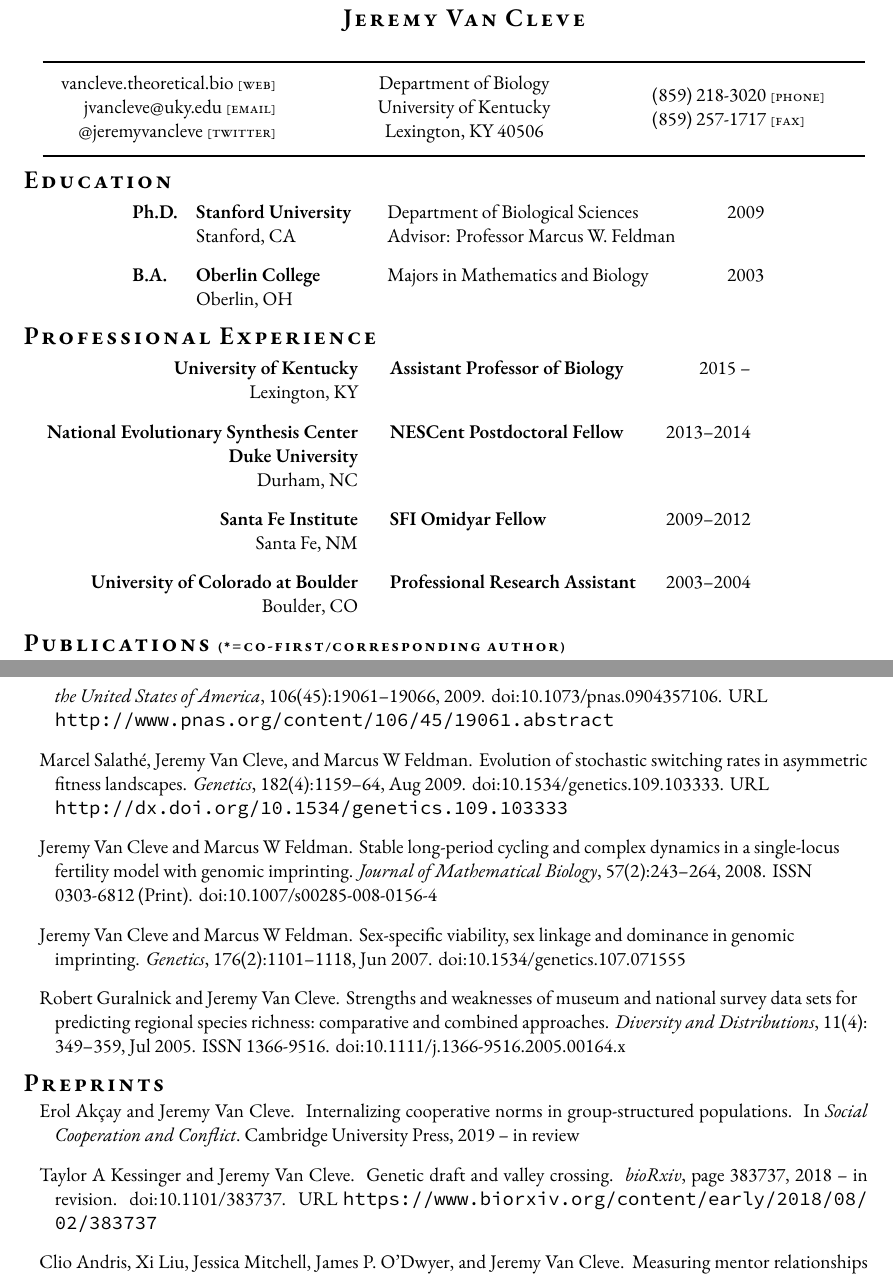
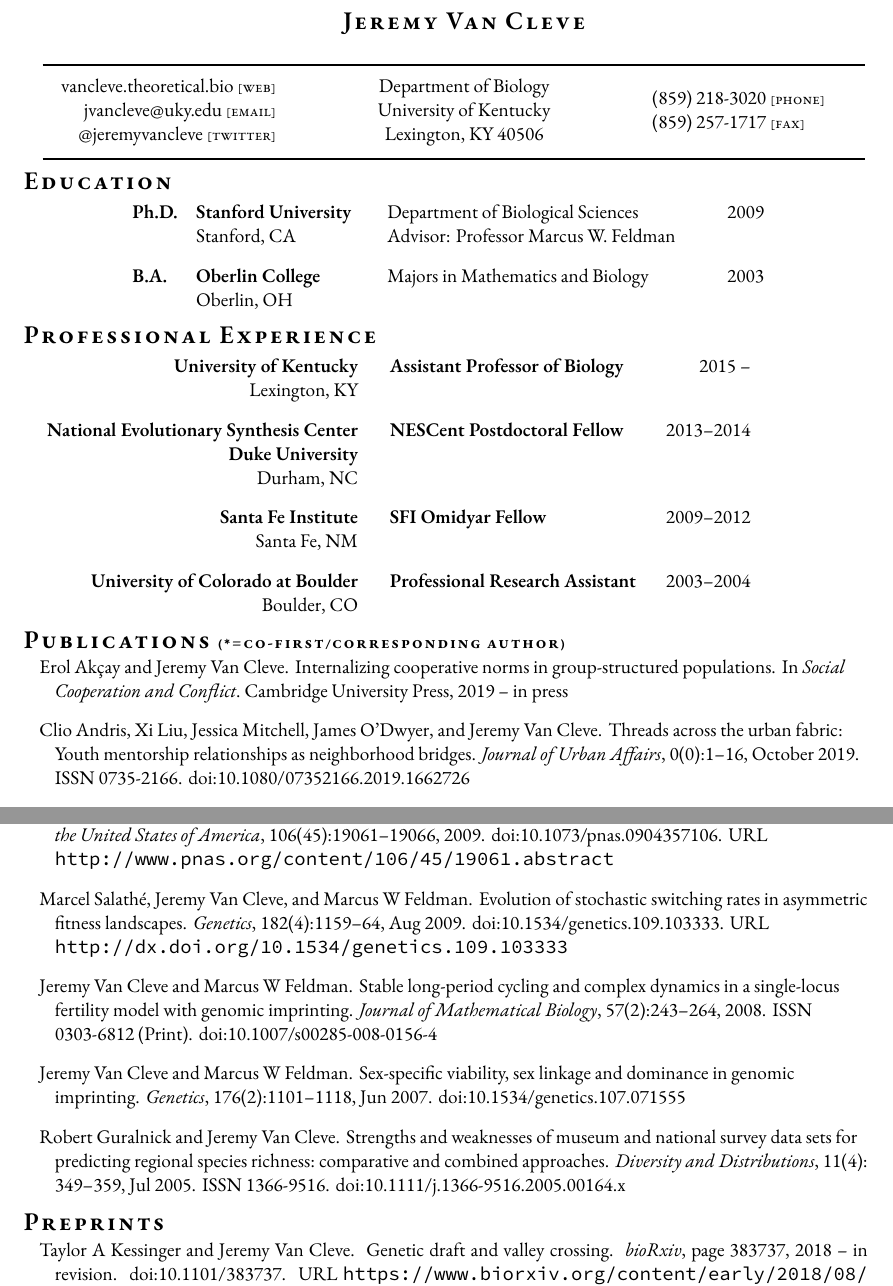
Before and after one commit to vancleve/cv, a LaTeX CV (cv-jvancleve.tex, which reads jv_pubs.bib, pubs_list.tex): two parts of pages 1 and 3 of 6, joined at a grey line, cut so that both start at the same text. Compiled offline with XeLaTeX; a missing font is replaced by an installed copy or a similar font; a missing bibliography style is replaced by a similar one.

Commit message:
pub update

```diff
--- a/cv-jvancleve.tex
+++ b/cv-jvancleve.tex
@@ -194,11 +194,7 @@
 
   \begin{publist}
 
-  \item \bibentry{Akcay2019NormBook}
-
   \item \bibentry{Kessinger2018Draft}
-
-  \item \bibentry{AndrisBBBS}
 
   \item \bibentry{HokeCriticalPeriod}
 
--- a/jv_pubs.bib
+++ b/jv_pubs.bib
@@ -17,3 +23,13 @@
+	Doi = {10.1080/07352166.2019.1662726},
+	Issn = {0735-2166},
+	Journal = {Journal of Urban Affairs},
+	Month = oct,
+	Number = {0},
+	Pages = {1-16},
+	Title = {Threads across the Urban Fabric: {{Youth}} Mentorship Relationships as Neighborhood Bridges},
+	Volume = {0},
+	Year = {2019},
+	Bdsk-Url-1 = {https://doi.org/10.1080/07352166.2019.1662726}}
 
 @article{Estrela2019TREE,
 	Abstract = {By consuming and producing environmental resources, organisms inevitably change their habitats. The consequences of such environmental modifications can be detrimental or beneficial not only to the focal organism but also to other organisms sharing the same environment. Social evolution theory has been very influential in studying how social interactions mediated by public ‘goods’ or ‘bads’ evolve by emphasizing the role of spatial structure. The environmental dimensions driving these interactions, however, are typically abstracted away. We propose here a new, environment-mediated taxonomy of social behaviors where organisms are categorized by their production or consumption of environmental factors that can help or harm others in the environment. We discuss microbial examples of our classification and highlight the importance of environmental intermediates more generally.},
@@ -43,6 +61,6 @@
 	Publisher = {Cambridge University Press},
 	Title = {Internalizing cooperative norms in group-structured populations},
-	Year = {2019 -- in review}}
+	Year = {2019 -- in press}}
 
 @unpublished{Van-Cleve2014EvolMeeting,
 	Author = {Van Cleve, Jeremy},
--- a/pubs_list.tex
+++ b/pubs_list.tex
@@ -1,4 +1,10 @@
-\raggedright \item  \bibentry{Estrela2019TREE}
+\raggedright
+
+\item \bibentry{Akcay2019NormBook}
+
+\item \bibentry{AndrisJUrbanAff2019}
+
+\item \bibentry{Estrela2019TREE}
 
 \item \bibentry{Van-Cleve2017ICB}
 
```
Also changed, not shown: cv-jvancleve.pdf, jv_pubs.bib (12 more changed lines).
